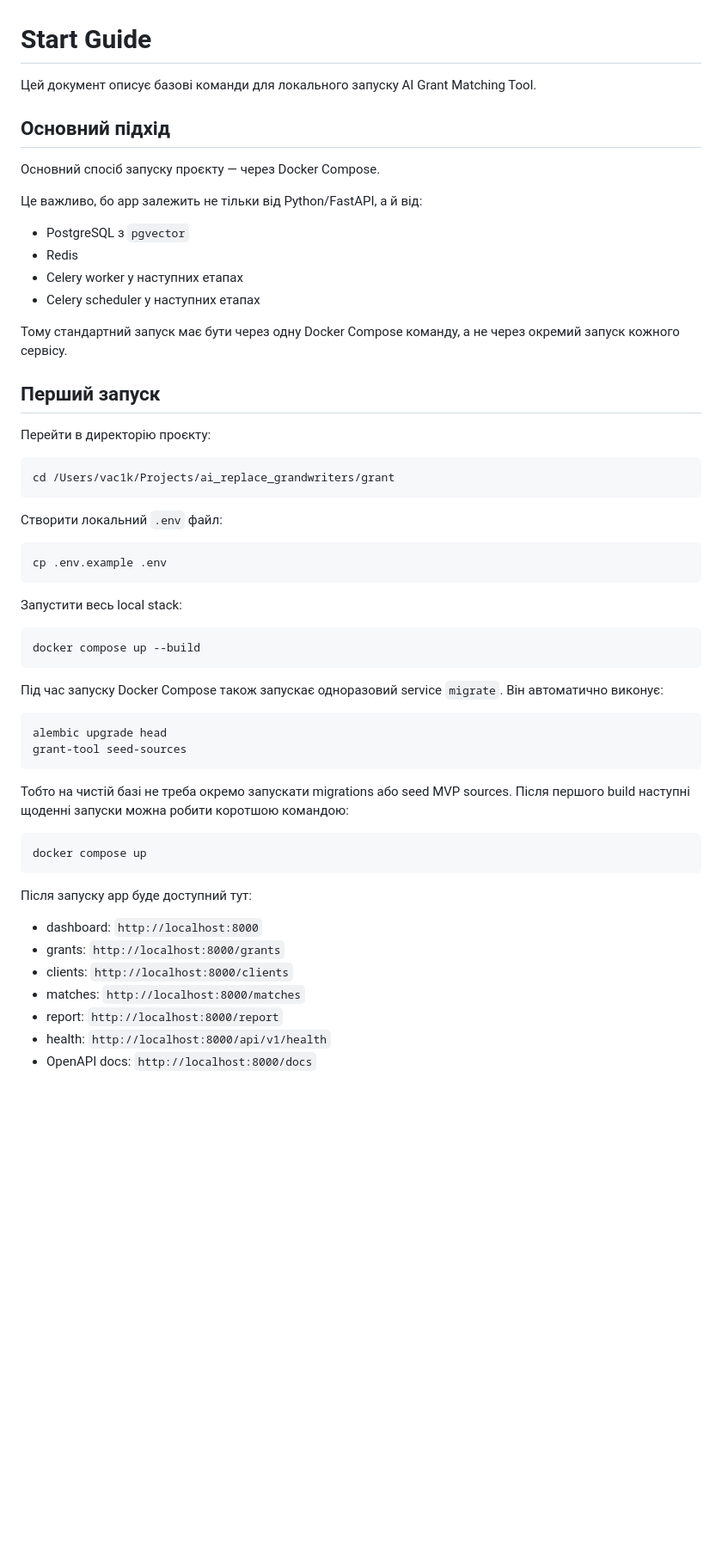
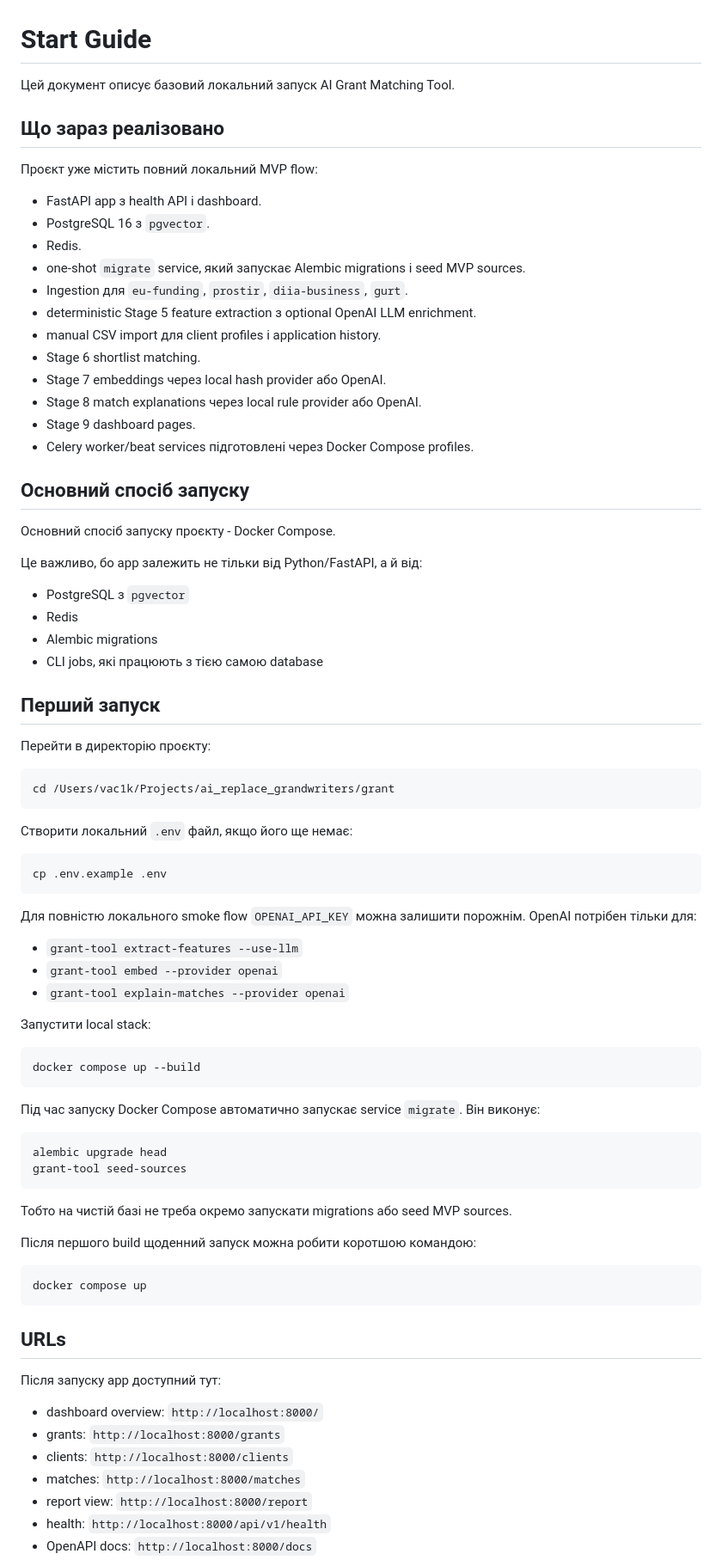
Before and after one commit to Vac1k/grant, a Markdown page: docs/start.md, the part around one of its changes. Shown at 86% size. Drawn GitHub-style; blank space fills up the shorter version.

Commit message:
Expand "Start Guide" with full MVP feature list, updated commands, and detailed local setup instructions

````diff
--- a/docs/start.md
+++ b/docs/start.md
@@ -1,19 +1,34 @@
 # Start Guide
 
-Цей документ описує базові команди для локального запуску AI Grant Matching Tool.
+Цей документ описує базовий локальний запуск AI Grant Matching Tool.
 
-## Основний підхід
+## Що зараз реалізовано
 
-Основний спосіб запуску проєкту — через Docker Compose.
+Проєкт уже містить повний локальний MVP flow:
+
+- FastAPI app з health API і dashboard.
+- PostgreSQL 16 з `pgvector`.
+- Redis.
+- one-shot `migrate` service, який запускає Alembic migrations і seed MVP sources.
+- Ingestion для `eu-funding`, `prostir`, `diia-business`, `gurt`.
+- deterministic Stage 5 feature extraction з optional OpenAI LLM enrichment.
+- manual CSV import для client profiles і application history.
+- Stage 6 shortlist matching.
+- Stage 7 embeddings через local hash provider або OpenAI.
+- Stage 8 match explanations через local rule provider або OpenAI.
+- Stage 9 dashboard pages.
+- Celery worker/beat services підготовлені через Docker Compose profiles.
+
+## Основний спосіб запуску
+
+Основний спосіб запуску проєкту - Docker Compose.
 
 Це важливо, бо app залежить не тільки від Python/FastAPI, а й від:
 
 - PostgreSQL з `pgvector`
 - Redis
-- Celery worker у наступних етапах
-- Celery scheduler у наступних етапах
-
-Тому стандартний запуск має бути через одну Docker Compose команду, а не через окремий запуск кожного сервісу.
+- Alembic migrations
+- CLI jobs, які працюють з тією самою database
 
 ## Перший запуск
 
@@ -23,20 +38,26 @@
 cd /Users/vac1k/Projects/ai_replace_grandwriters/grant
 ```
 
-Створити локальний `.env` файл:
+Створити локальний `.env` файл, якщо його ще немає:
 
 ```bash
 cp .env.example .env
 ```
 
-Запустити весь local stack:
+Для повністю локального smoke flow `OPENAI_API_KEY` можна залишити порожнім. OpenAI потрібен тільки для:
+
+- `grant-tool extract-features --use-llm`
+- `grant-tool embed --provider openai`
+- `grant-tool explain-matches --provider openai`
+
+Запустити local stack:
 
 ```bash
 docker compose up --build
 ```
 
-Під час запуску Docker Compose також запускає одноразовий service `migrate`.
-Він автоматично виконує:
+Під час запуску Docker Compose автоматично запускає service `migrate`.
+Він виконує:
 
 ```bash
 alembic upgrade head
@@ -44,18 +65,21 @@ grant-tool seed-sources
 ```
 
 Тобто на чистій базі не треба окремо запускати migrations або seed MVP sources.
-Після першого build наступні щоденні запуски можна робити коротшою командою:
+
+Після першого build щоденний запуск можна робити коротшою командою:
 
 ```bash
 docker compose up
 ```
 
-Після запуску app буде доступний тут:
+## URLs
 
-- dashboard: `http://localhost:8000`
+Після запуску app доступний тут:
+
+- dashboard overview: `http://localhost:8000/`
 - grants: `http://localhost:8000/grants`
 - clients: `http://localhost:8000/clients`
 - matches: `http://localhost:8000/matches`
-- report: `http://localhost:8000/report`
+- report view: `http://localhost:8000/report`
 - health: `http://localhost:8000/api/v1/health`
 - OpenAPI docs: `http://localhost:8000/docs`
````
Also changed, not shown: other parts of docs/start.md (+181 -172 lines).
